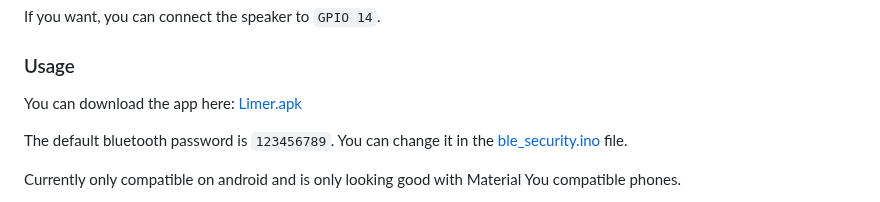
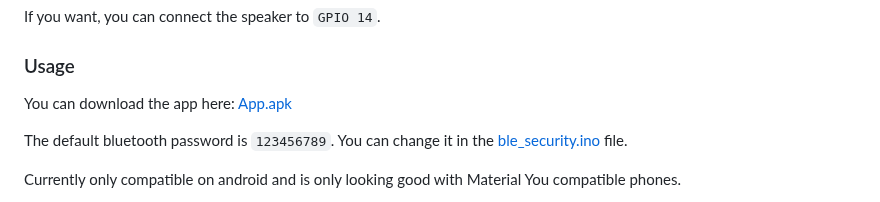
Before and after one commit to A-Emile/Lime_Gen3_IoT_Replacement, a Markdown page: README.md, the part around the change. GitHub-like rendering.

Commit message:
Fixed wrong app name

```diff
--- a/README.md
+++ b/README.md
@@ -40,7 +40,7 @@ Connect the wires:
 If you want, you can connect the speaker to `GPIO 14`.
 
 ### Usage
-You can download the app here: [Limer.apk](https://github.com/A-Emile/Lime_Gen3_IoT_Replacement/raw/main/App.apk)
+You can download the app here: [App.apk](https://github.com/A-Emile/Lime_Gen3_IoT_Replacement/raw/main/App.apk)
 
 The default bluetooth password is `123456789`. You can change it in the [ble_security.ino](https://github.com/A-Emile/Lime_Gen3_IoT_Replacement/blob/main/LimeIoT/ble_security.ino) file.
 
```
